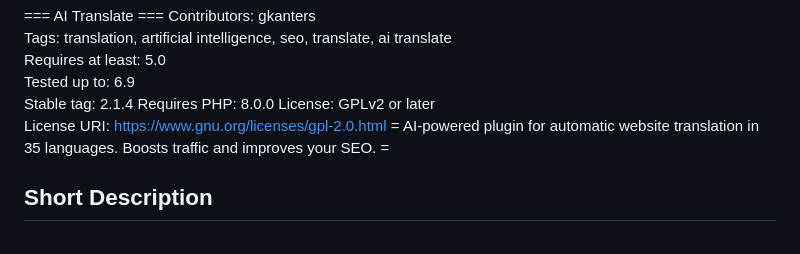
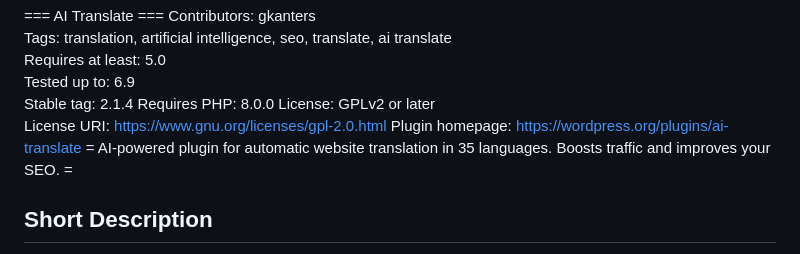
Before and after one commit to gerard-kanters/ai-translate, a Markdown page: README.md, the part around the change. GitHub-like rendering.

Commit message:
Added plugin homepage

```diff
--- a/README.md
+++ b/README.md
@@ -7,6 +7,7 @@ Stable tag: 2.1.4
 Requires PHP: 8.0.0
 License: GPLv2 or later
 License URI: <https://www.gnu.org/licenses/gpl-2.0.html>
+Plugin homepage: https://wordpress.org/plugins/ai-translate
 = AI-powered plugin for automatic website translation in 35 languages. Boosts traffic and improves your SEO. =
 
 ## Short Description
```
